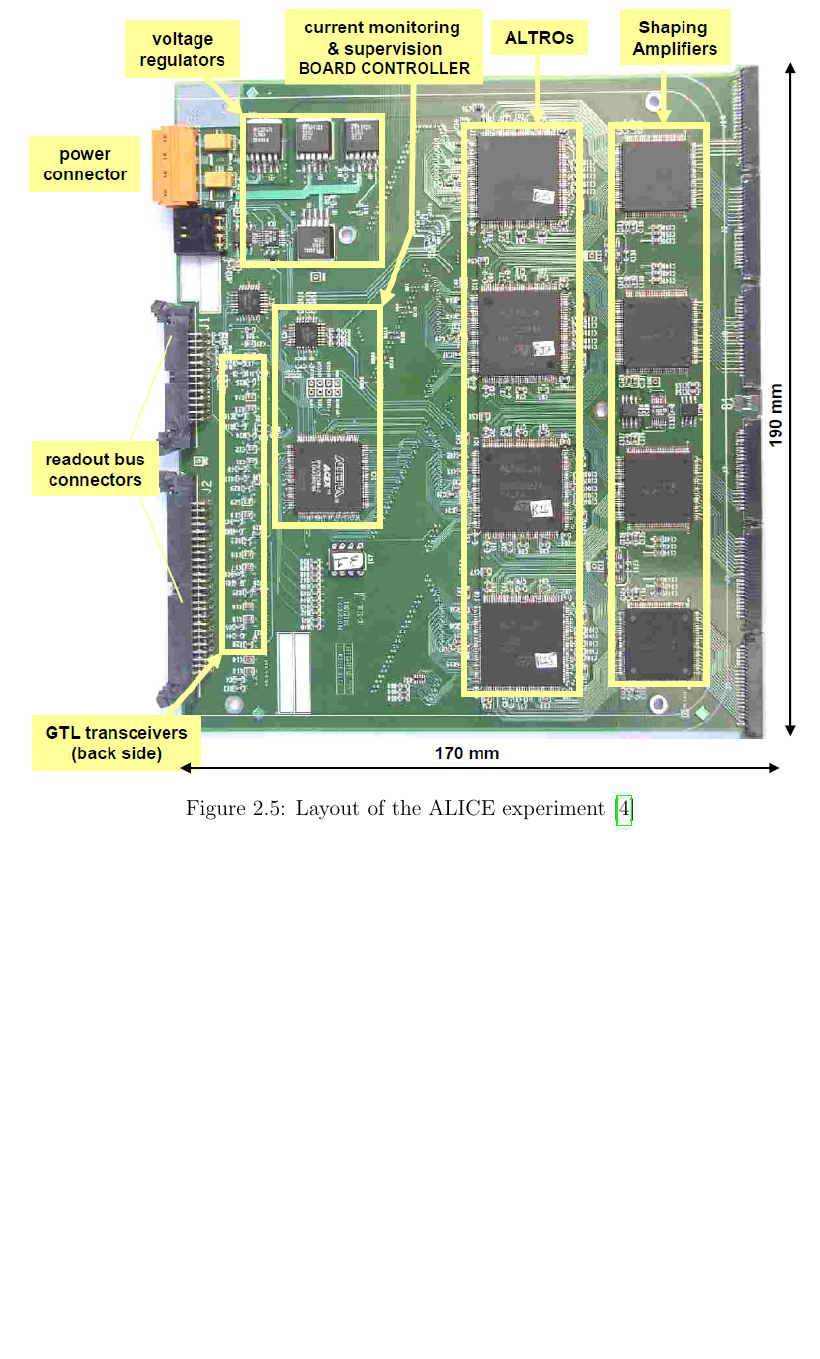
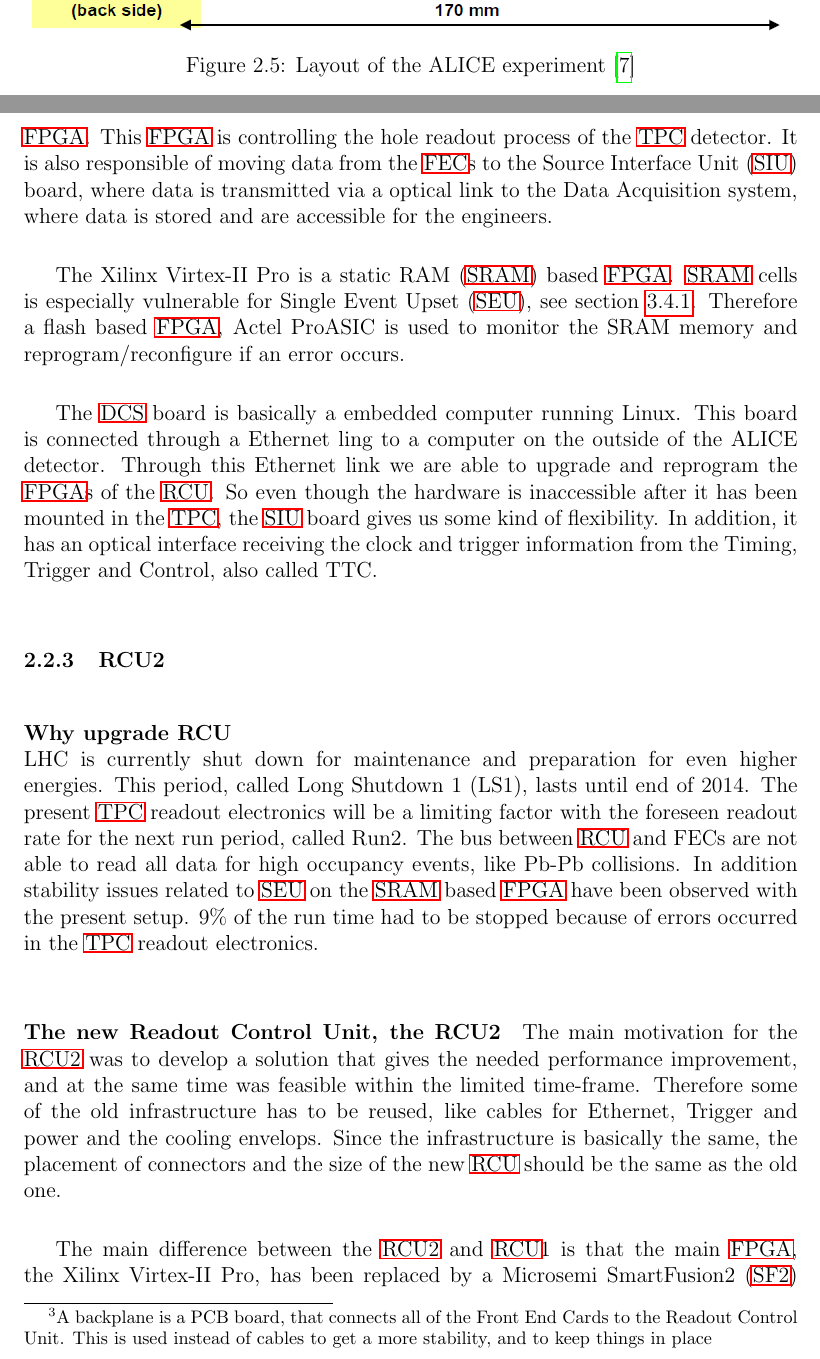
Before and after one commit to Ingis/Master_thesis, a LaTeX thesis (Master_thesis_Inge_Nikolai_Torsvik.tex): part of page 13 of 60 before the commit and two parts of pages 13 and 14 of 64 after it, the two joined at a grey line, cut so that both start at the same text, the shorter picture padded with empty space. Compiled offline with pdfLaTeX; the source files are stored in an older character set and shown here as Unicode.

Commit message:
Almost finished with ALICE chapter

```diff
--- a/Master_thesis_Inge_Nikolai_Torsvik.tex
+++ b/Master_thesis_Inge_Nikolai_Torsvik.tex
@@ -222,7 +226,7 @@ An picture of the \ac{FEC} can be seen in figure \ref{FEC}.
 \begin{figure}[!htbp]
   \centering
   \includegraphics[width=\textwidth]{FEC.png}
-  \caption{Layout of the ALICE experiment \cite{website:aliceinfo}}
+  \caption{Layout of the ALICE experiment \cite{Carmen}}
   \label{FEC}
 \end{figure}
 
@@ -235,0 +239,19 @@ this \ac{FPGA} is in charge of data readout from the \ac{TPC}
+Most of the \ac{RCU} functions is controlled by the main \ac{FPGA}, which is a Xilinx Virtex-II Pro \ac{FPGA}.
+This \ac{FPGA} is controlling the hole readout process of the \ac{TPC} detector.
+It is also responsible of moving data from the \acp{FEC} to the \acf{SIU} board,
+where data is transmitted via a optical link to the Data Acquisition system,
+where data is stored and are accessible for the engineers.
+
+The Xilinx Virtex-II Pro is a \ac{SRAM} based \ac{FPGA}. \ac{SRAM} cells is especially vulnerable for \acf{SEU}, see section \ref{SEU_Section}.
+Therefore a flash based \ac{FPGA}, Actel ProASIC is used to monitor the SRAM memory and reprogram/reconfigure if an error occurs.
+
+The \ac{DCS} board is basically a embedded computer running Linux.
+This board is connected through a Ethernet ling to a computer on the outside of the ALICE detector.
+Through this Ethernet link we are able to upgrade and reprogram the \acp{FPGA} of the \ac{RCU}.
+So even though the hardware is inaccessible after it has been mounted in the \ac{TPC},
+the \ac{SIU} board gives us some kind of flexibility.
+In addition, it has an optical interface receiving the clock and trigger information from the Timing, Trigger and Control, also called TTC.
+
+
+\footnotetext[3]{A backplane is a PCB board, that connects all of the Front End Cards to the Readout Control Unit.
+This is used instead of cables to get a more stability, and to keep things in place}
@@ -236,4 +263,20 @@ this \ac{FPGA} is in charge of data readout from the \ac{TPC}
+  \label{RCU}
+\end{figure}
 
 \subsubsection{RCU2}
+\paragraph{Why upgrade RCU} $\newline$
+LHC is currently shut down for maintenance and preparation for even higher energies.
+This period, called Long Shutdown 1 (LS1), lasts until end of 2014.
+The present \ac{TPC} readout electronics will be a limiting factor with the foreseen readout rate for the next run period, called Run2.
+The bus between \ac{RCU} and FECs are not able to read all data for high occupancy events, like Pb-Pb collisions.
+In addition stability issues related to \ac{SEU} on the \ac{SRAM} based \ac{FPGA} have been observed with the present setup.
+9\% of the run time had to be stopped because of errors occurred in the \ac{TPC} readout electronics.
 
+\paragraph{The new Readout Control Unit, the RCU2}
+The main motivation for the \ac{RCU2} was to develop a solution that gives the needed performance improvement,
+and at the same time was feasible within the limited time-frame.
+Therefore some of the old infrastructure has to be reused, like cables for Ethernet, Trigger and power and the cooling envelops.
+Since the infrastructure is basically the same, the placement of connectors and the size of the new \ac{RCU} should be the same as the old one.
 
+The main difference between the \ac{RCU2} and \ac{RCU}1 is that the main \ac{FPGA}, the Xilinx Virtex-II Pro,
+has been replaced by a Microsemi \acf{SF2} \acf{SoC} \ac{FPGA} M2S050-FG896. This is a flash-based FPGA which has
```
Also changed, not shown: Master_Thesis_Inge_Nikolai_Torsvik.bib (+1 -1 lines), acronyms.tex (+4 -2 lines), Master_thesis_Inge_Nikolai_Torsvik.bbl, literature/FPGA-architecture.pdf (added), literature/RCU2-the ALICE TPC readout electronics consolidation for Run2.pdf (added), Master_thesis_Inge_Nikolai_Torsvik.tex (59 more changed lines), 10 other files.
